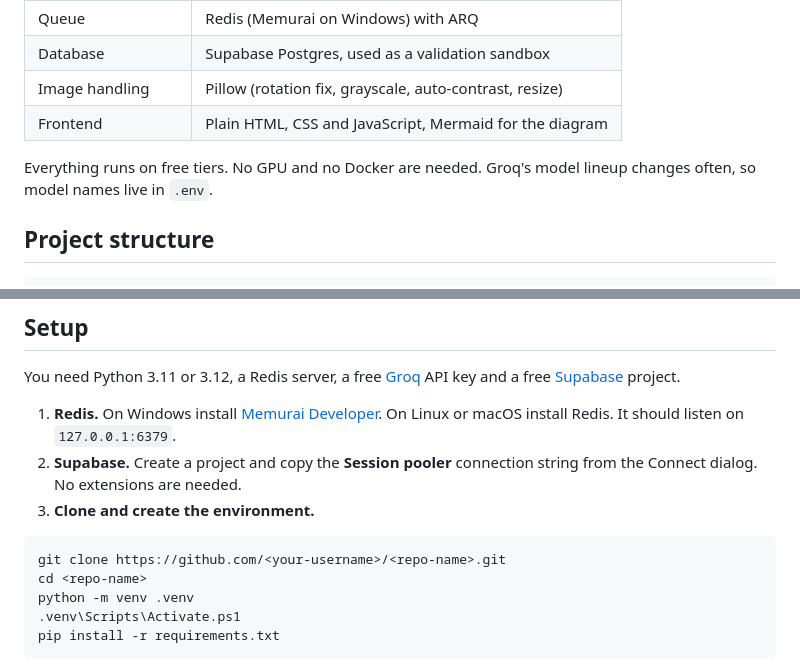
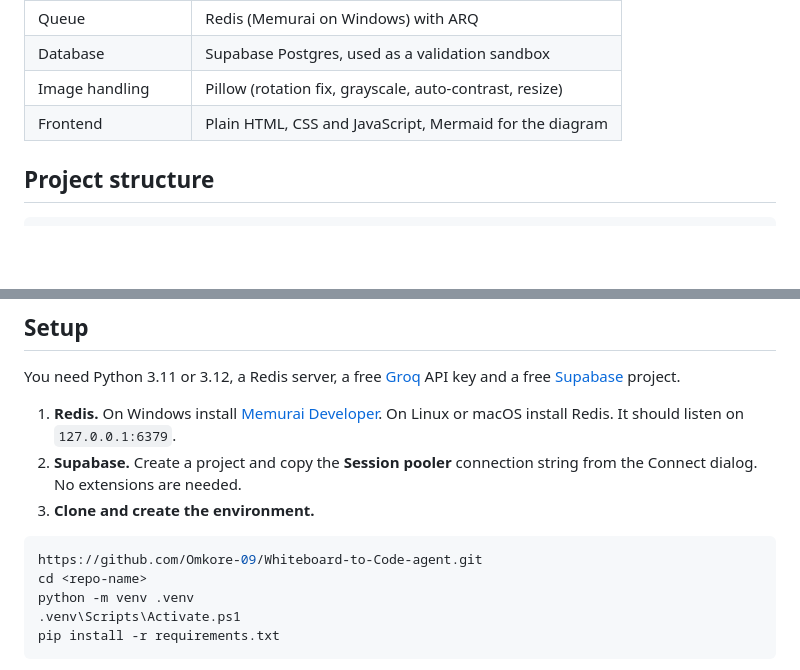
Before and after one commit to Omkore-09/Whiteboard-to-Code-agent, a Markdown page: README.md, 2 parts joined by grey strips. GitHub-like rendering; blank space fills up the shorter version.

````diff
--- a/README.md
+++ b/README.md
@@ -177,7 +180,6 @@ To see parallelism, start three workers in three terminals and submit several di
 | Image handling | Pillow (rotation fix, grayscale, auto-contrast, resize) |
 | Frontend | Plain HTML, CSS and JavaScript, Mermaid for the diagram |
 
-Everything runs on free tiers. No GPU and no Docker are needed. Groq's model lineup changes often, so model names live in `.env`.
 
 ## Project structure
 
@@ -211,7 +213,7 @@ You need Python 3.11 or 3.12, a Redis server, a free [Groq](https://console.groq
 3. **Clone and create the environment.**
 
 ```powershell
-git clone https://github.com/<your-username>/<repo-name>.git
+https://github.com/Omkore-09/Whiteboard-to-Code-agent.git
 cd <repo-name>
 python -m venv .venv
 .venv\Scripts\Activate.ps1
````
Also changed, not shown: other parts of README.md (+3 -0 lines).
